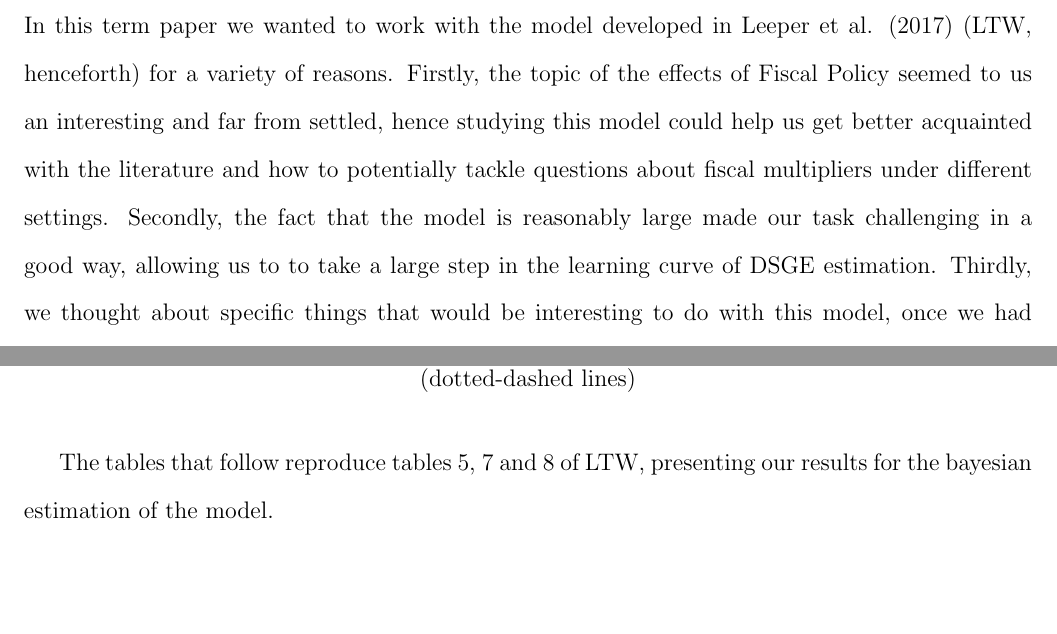
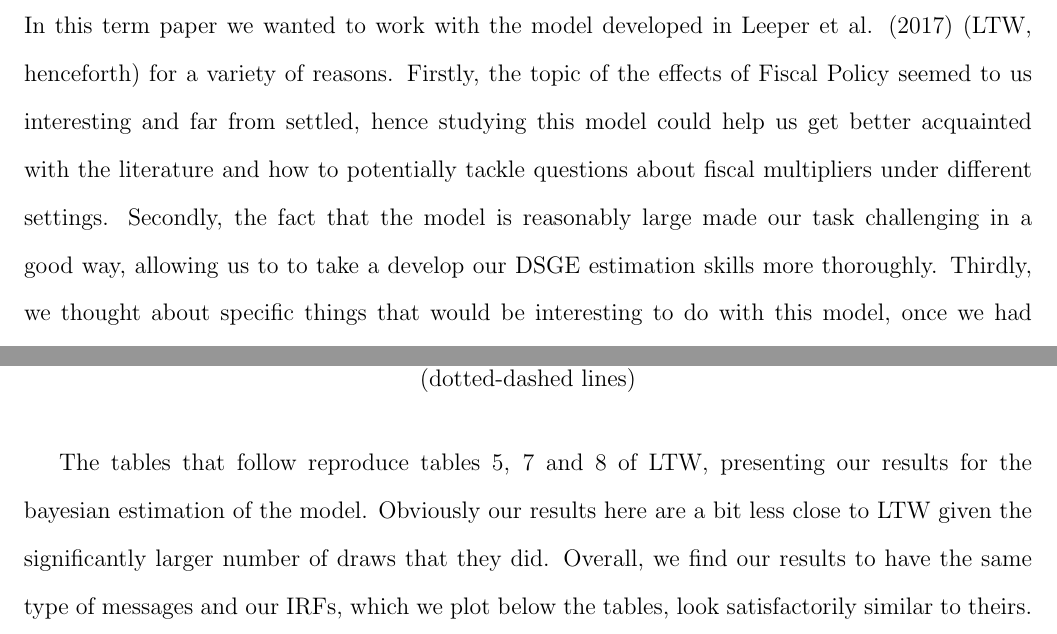
Before and after one commit to joaoritto/FiscalMultiplierMorassReplication_Julia, a LaTeX document (722TermPaper.tex): two parts of pages 1 and 9 of 12, joined at a grey line, cut so that both start at the same text, the shorter picture padded with empty space. Compiled offline with pdfLaTeX.

Commit message:
Add files via upload

```diff
--- a/722TermPaper.tex
+++ b/722TermPaper.tex
@@ -27,7 +27,7 @@
 
 \section{Introduction}
 
-In this term paper we wanted to work with the model developed in Leeper et al. (2017) (LTW, henceforth) for a variety of reasons. Firstly, the topic of the effects of Fiscal Policy seemed to us an interesting and far from settled, hence studying this model could help us get better acquainted with the literature and how to potentially tackle questions about fiscal multipliers under different settings. Secondly, the fact that the model is reasonably large made our task challenging in a good way, allowing us to to take a large step in the learning curve of DSGE estimation. Thirdly, we thought about specific things that would be interesting to do with this model, once we had replicated the paper's work.
+In this term paper we wanted to work with the model developed in Leeper et al. (2017) (LTW, henceforth) for a variety of reasons. Firstly, the topic of the effects of Fiscal Policy seemed to us interesting and far from settled, hence studying this model could help us get better acquainted with the literature and how to potentially tackle questions about fiscal multipliers under different settings. Secondly, the fact that the model is reasonably large made our task challenging in a good way, allowing us to to take a develop our DSGE estimation skills more thoroughly. Thirdly, we thought about specific things that would be interesting to do with this model, once we had replicated the paper's work.
 
 The last of these reasons proved to be part of an overly ambitious and somewhat optimistic plan. Unfortunately, the replicating process proved itself a lot more cumbersome than we had expected, leaving us no time to go further. However, a brighter reading of this is that we ended up learning a lot more than we initially thought was needed for the replication of the paper.
 
@@ -244,7 +244,7 @@ agents, steady-state taxes only, long debt (dotted-dashed lines) }
     \label{fig:my_label}
 \end{figure}
 
-The tables that follow reproduce tables 5, 7 and 8 of LTW, presenting our results for the bayesian estimation of the model.
+The tables that follow reproduce tables 5, 7 and 8 of LTW, presenting our results for the bayesian estimation of the model. Obviously our results here are a bit less close to LTW given the significantly larger number of draws that they did. Overall, we find our results to have the same type of messages and our IRFs, which we plot below the tables, look satisfactorily similar to theirs.
 
 %% Counterpart of Table 5
 \begin{table}[H]
```
Also changed, not shown: 722TermPaper.pdf, 722TermPaper.tex (6 more changed lines).
